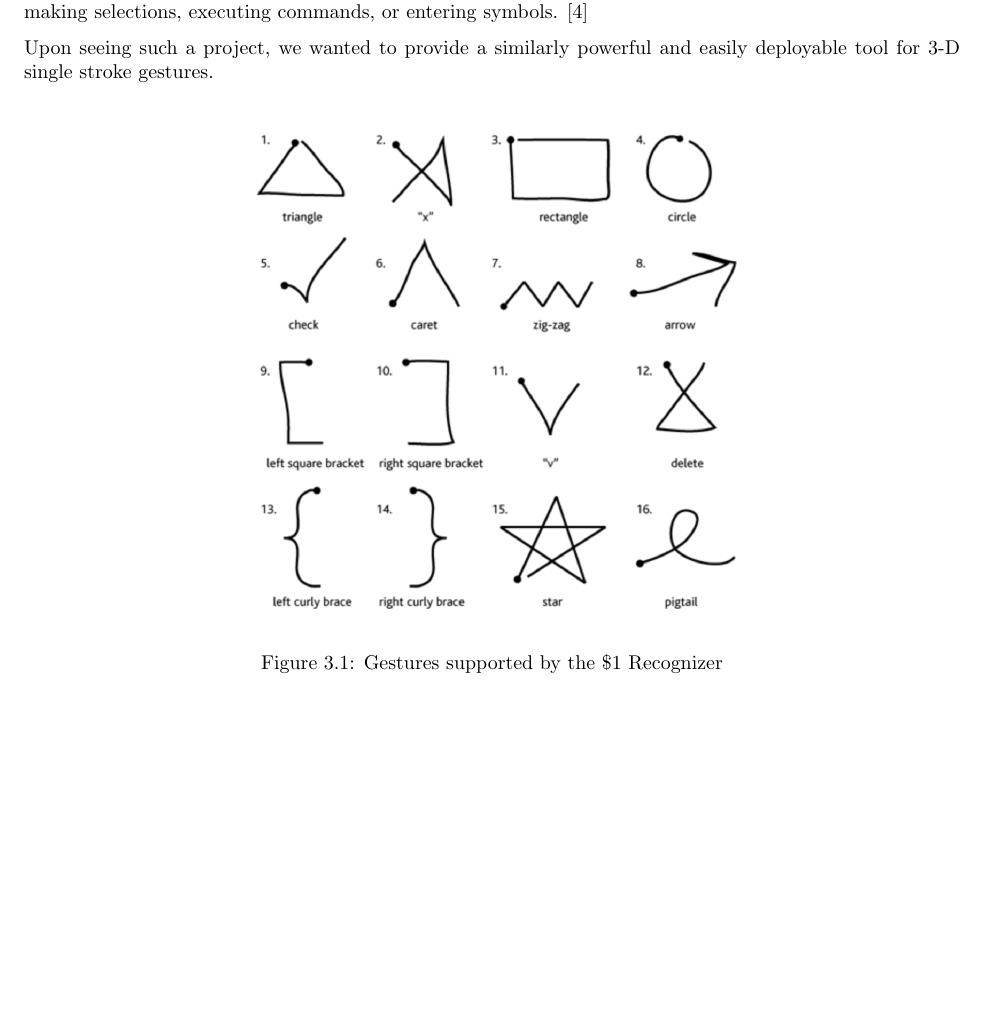
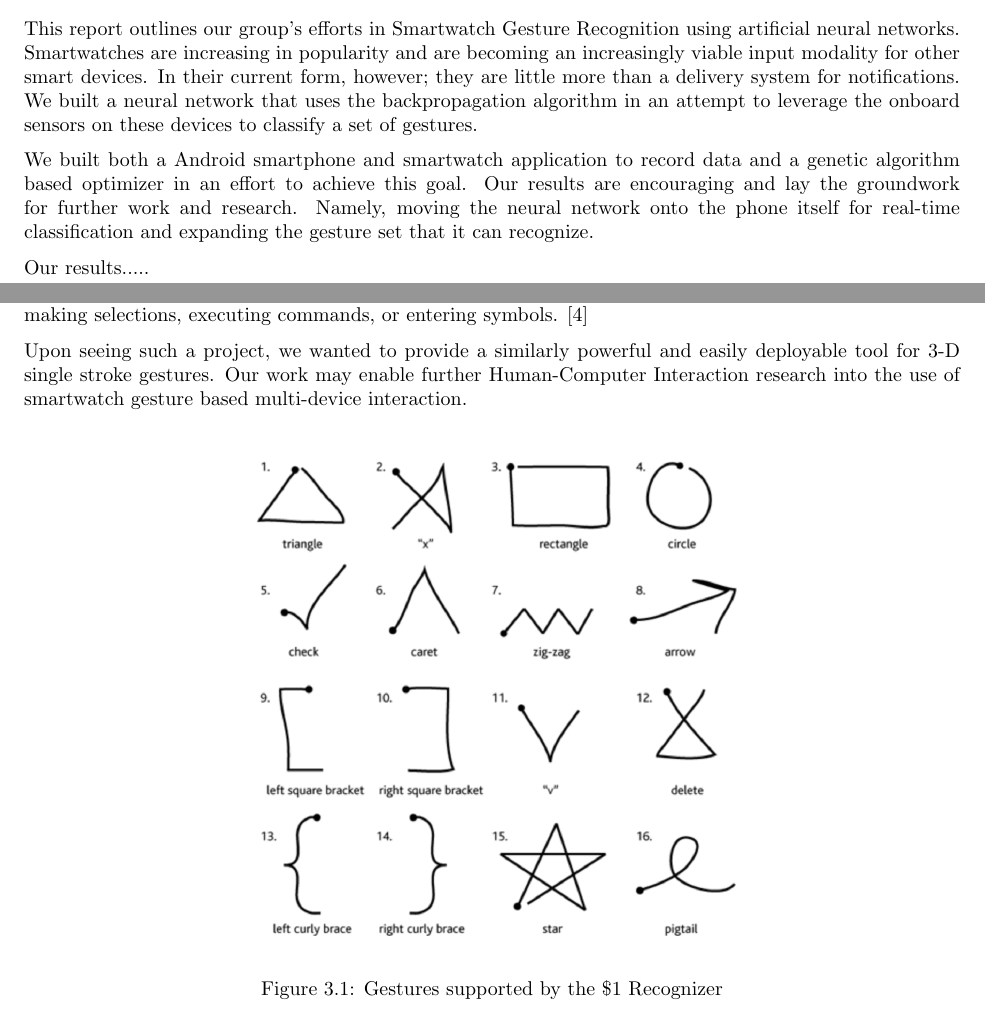
Before and after one commit to lucaswoj/gestures, a LaTeX thesis (report/report.tex): part of page 6 of 14 before the commit and two parts of pages 2 and 6 of 14 after it, the two joined at a grey line, cut at the place of the change, the shorter picture padded with empty space. Compiled offline with pdfLaTeX.

Commit message:
Add beginning of abstract.

```diff
--- a/report/report.tex
+++ b/report/report.tex
@@ -26,6 +26,12 @@
 \chapter{Abstract}
 
 % Abstract
+This report outlines our group's efforts in Smartwatch Gesture Recognition using artificial neural networks. Smartwatches are increasing in popularity and are becoming an increasingly viable input modality for other smart devices. In their current form, however; they are little more than a delivery system for notifications. We built a neural network that uses the backpropagation  algorithm in an attempt to leverage the onboard sensors on these devices to classify a set of gestures.
+
+We built both a Android smartphone and smartwatch application to record data and a genetic algorithm based optimizer in an effort to achieve this goal. Our results are encouraging and lay the groundwork for further work and research. Namely, moving the neural network onto the phone itself for real-time classification and expanding the gesture set that it can recognize.
+
+Our results.....
+%TODO fill in from later sections.
 
 \chapter{Problem Statement and Solution Motivation}
 Wearable technology, such as smartwatches, are poised to become a ubiquitous consumer product. According to businessinsider.com, smartwatches sales are projected to reach 90 million units by 2018 \cite{BusinessInsider}. Many user interface paradigms still need to be rethought for these devices to accommodate their small screens and limited input methods.
@@ -76,9 +82,7 @@ The \$1 Recognizer is is a 2-D single stroke gesture recognizer. The motivation
 
 The gesture set in \ref{gestures} was chosen by Wobbrock et al. because it enables common user tasks such as: making selections, executing commands, or entering symbols. \cite{Wobbrock}
 
-Upon seeing such a project, we wanted to provide a similarly powerful and easily deployable tool for 3-D single stroke gestures.
-
-
+Upon seeing such a project, we wanted to provide a similarly powerful and easily deployable tool for 3-D single stroke gestures. Our work may enable further Human-Computer Interaction research into the use of smartwatch gesture based multi-device interaction.
 
 \begin{figure}[ht!]
   \label{gestures}
```
